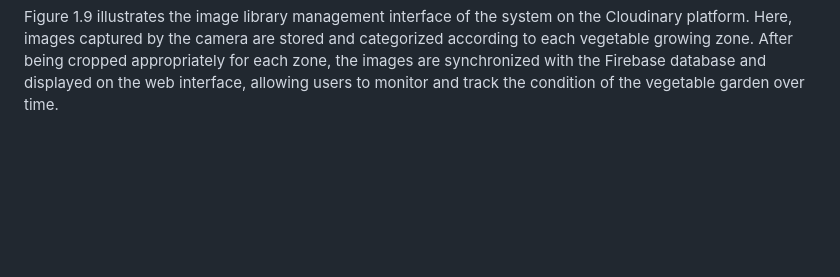
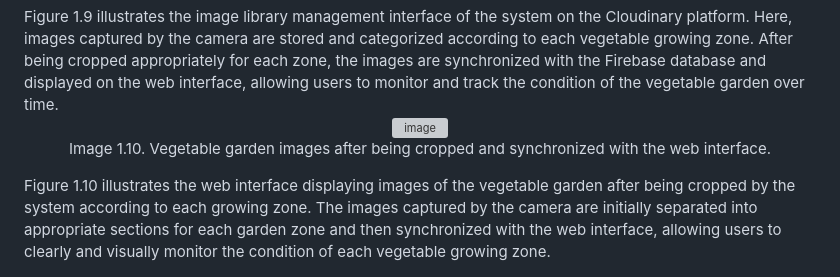
Before and after one commit to bao850/IoT-Based-Home-Vegetable-Garden-Monitoring-and-Care-Application-, a Markdown page: README.md, the part around the change. Drawn GitHub-style; blank space fills up the shorter version; grey boxes are pictures that could not be loaded.

```diff
--- a/README.md
+++ b/README.md
@@ -52,3 +52,9 @@ Figure 1.8 illustrates the system’s device control interface on the web platfo
   Image 1.9. Image library for storing vegetable garden images on Cloudinary.
 </p>
 Figure 1.9 illustrates the image library management interface of the system on the Cloudinary platform. Here, images captured by the camera are stored and categorized according to each vegetable growing zone. After being cropped appropriately for each zone, the images are synchronized with the Firebase database and displayed on the web interface, allowing users to monitor and track the condition of the vegetable garden over time.
+<p align="center">
+<img width="400"  alt="image" src="https://github.com/user-attachments/assets/7ef68cc7-7fbc-45b5-b695-0c3e469fb0f4" />
+    <br>
+  Image 1.10. Vegetable garden images after being cropped and synchronized with the web interface.
+</p>
+Figure 1.10 illustrates the web interface displaying images of the vegetable garden after being cropped by the system according to each growing zone. The images captured by the camera are initially separated into appropriate sections for each garden zone and then synchronized with the web interface, allowing users to clearly and visually monitor the condition of each vegetable growing zone.
```
